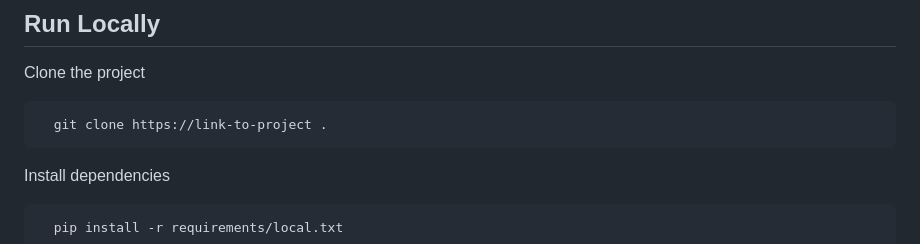
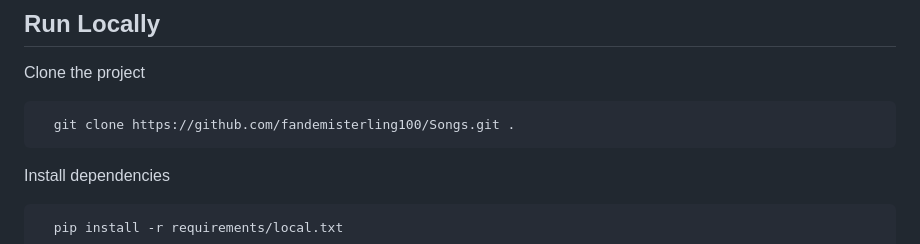
Before and after one commit to fandemisterling100/Songs, a Markdown page: README.md, the part around the change. Rendered like a GitHub page.

````diff
--- a/README.md
+++ b/README.md
@@ -61,7 +61,7 @@ Following the example on the *Installation* section:
 Clone the project
 
 ```bash
-  git clone https://link-to-project .
+  git clone https://github.com/fandemisterling100/Songs.git .
 ```
 
 Install dependencies
````
